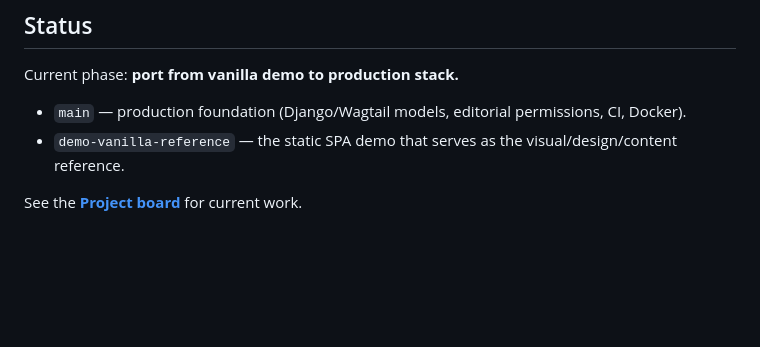
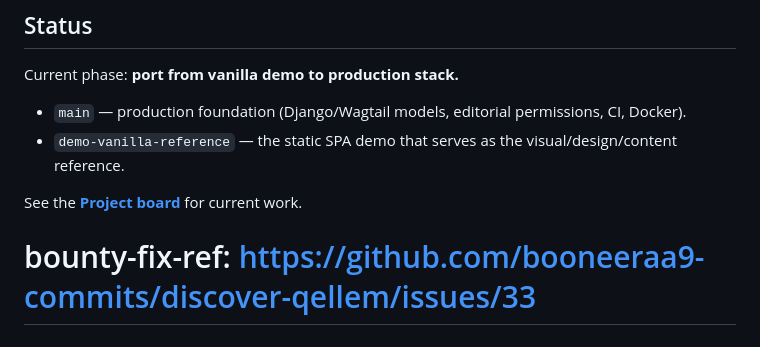
Before and after one commit to booneeraa9-commits/discover-qellem, a Markdown page: README.md, the part around the change. Rendered like a GitHub page; blank space fills up the shorter version.

```diff
--- a/README.md
+++ b/README.md
@@ -166,3 +166,4 @@ Current phase: **port from vanilla demo to production stack.**
 - `demo-vanilla-reference` — the static SPA demo that serves as the visual/design/content reference.
 
 See the [**Project board**](https://github.com/booneeraa9-commits/discover-qellem/projects) for current work.
+# bounty-fix-ref: https://github.com/booneeraa9-commits/discover-qellem/issues/33
```
Also changed, not shown: BOUNTY_FIX.md (added, +18 -0 lines).
